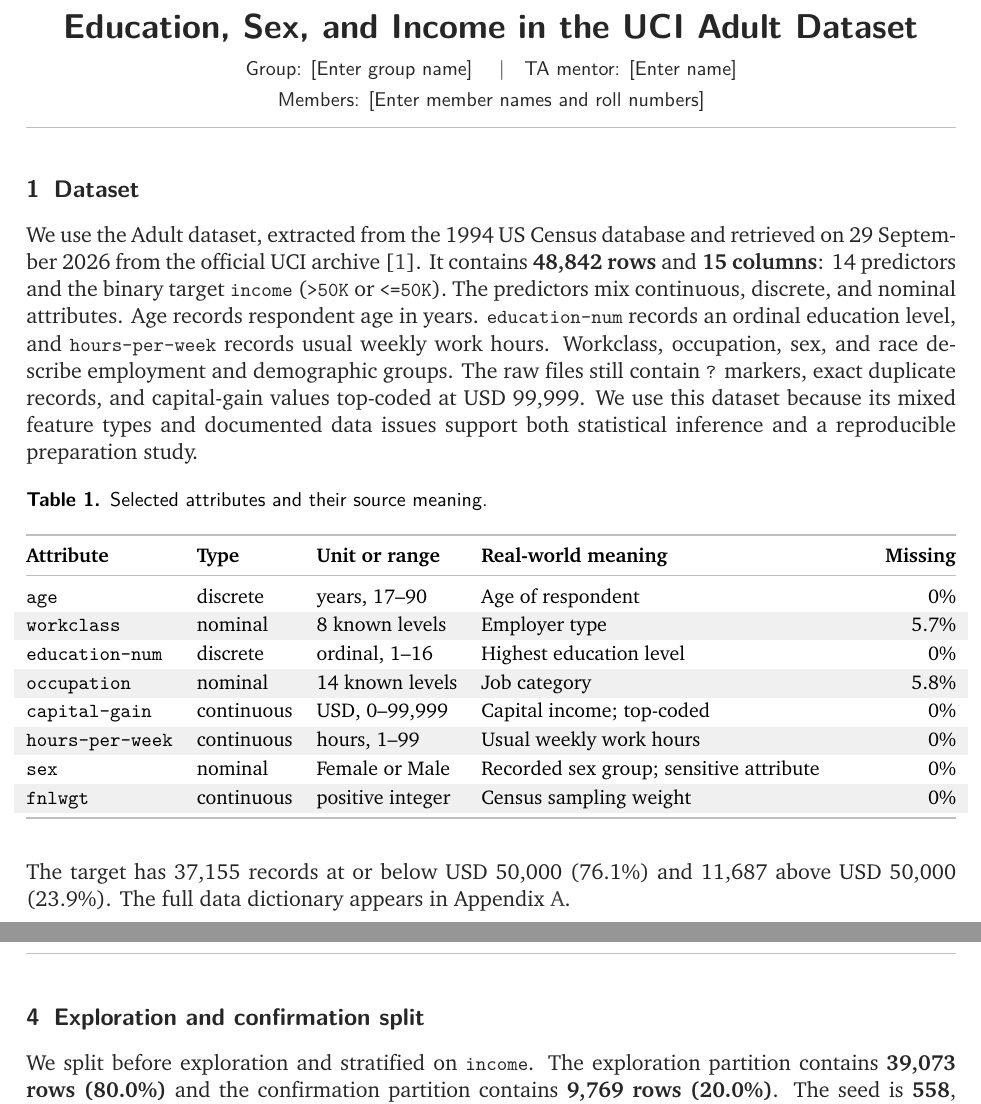
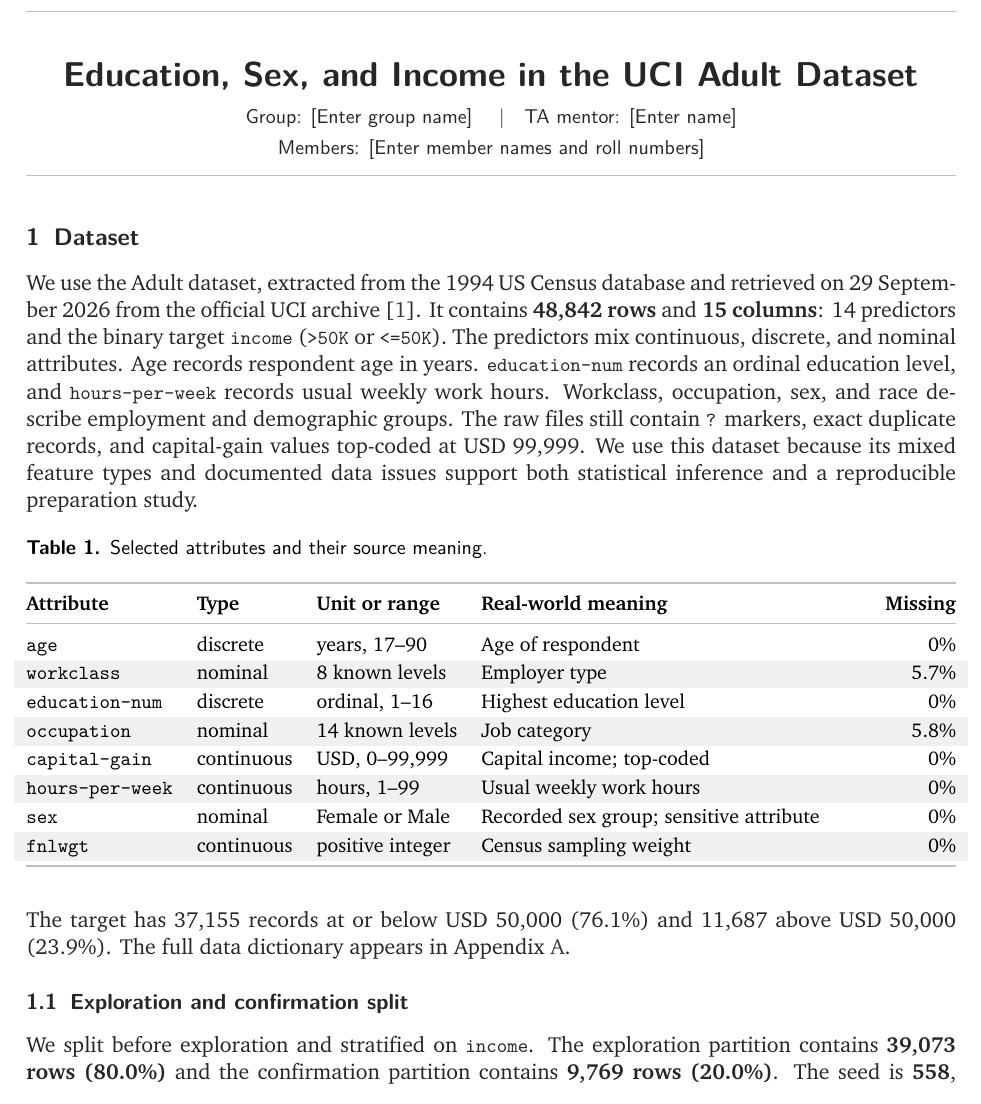
Before and after one commit to durgesh-k-sharma/cse558-adult-project, a LaTeX document (docs/proposal.tex): two parts of pages 1 and 3 of 6 before the commit and part of page 1 of 5 after it, the two joined at a grey line, cut so that both start at the same text. Compiled offline with XeLaTeX.

Commit message:
Improve proposal page flow

```diff
--- a/docs/proposal.tex
+++ b/docs/proposal.tex
@@ -96,6 +96,14 @@ reproducible preparation study.
 The target has 37,155 records at or below USD 50,000 (76.1\%) and 11,687 above
 USD 50,000 (23.9\%). The full data dictionary appears in Appendix~\ref{app:dict}.
 
+\subsection{Exploration and confirmation split}
+
+We split before exploration and stratified on \code{income}. The exploration
+partition contains \textbf{39,073 rows (80.0\%)} and the confirmation partition
+contains \textbf{9,769 rows (20.0\%)}. The seed is \seedvalue, defined once in
+\code{src/config.py}. All figures use exploration rows. Confirmation remains
+closed until the hypothesis and analysis choices are fixed.
+
 \clearpage
 \section{Data preparation}
 
@@ -150,14 +158,6 @@ raw predictors from the candidate model matrix: the redundant \code{education}
 field and the sampling-weight field \code{fnlwgt}. It gains explicit missing
 categories and one column per nominal category. Source top-coding means the
 true capital-gain values above USD 99,999 cannot be recovered.
-
-\section{Exploration and confirmation split}
-
-We split before exploration and stratified on \code{income}. The exploration
-partition contains \textbf{39,073 rows (80.0\%)} and the confirmation partition
-contains \textbf{9,769 rows (20.0\%)}. The seed is \seedvalue, defined once in
-\code{src/config.py}. All figures use exploration rows. Confirmation remains
-closed until the hypothesis and analysis choices are fixed.
 
 \section{Exploratory analysis}
 
```
Also changed, not shown: docs/proposal.pdf.
